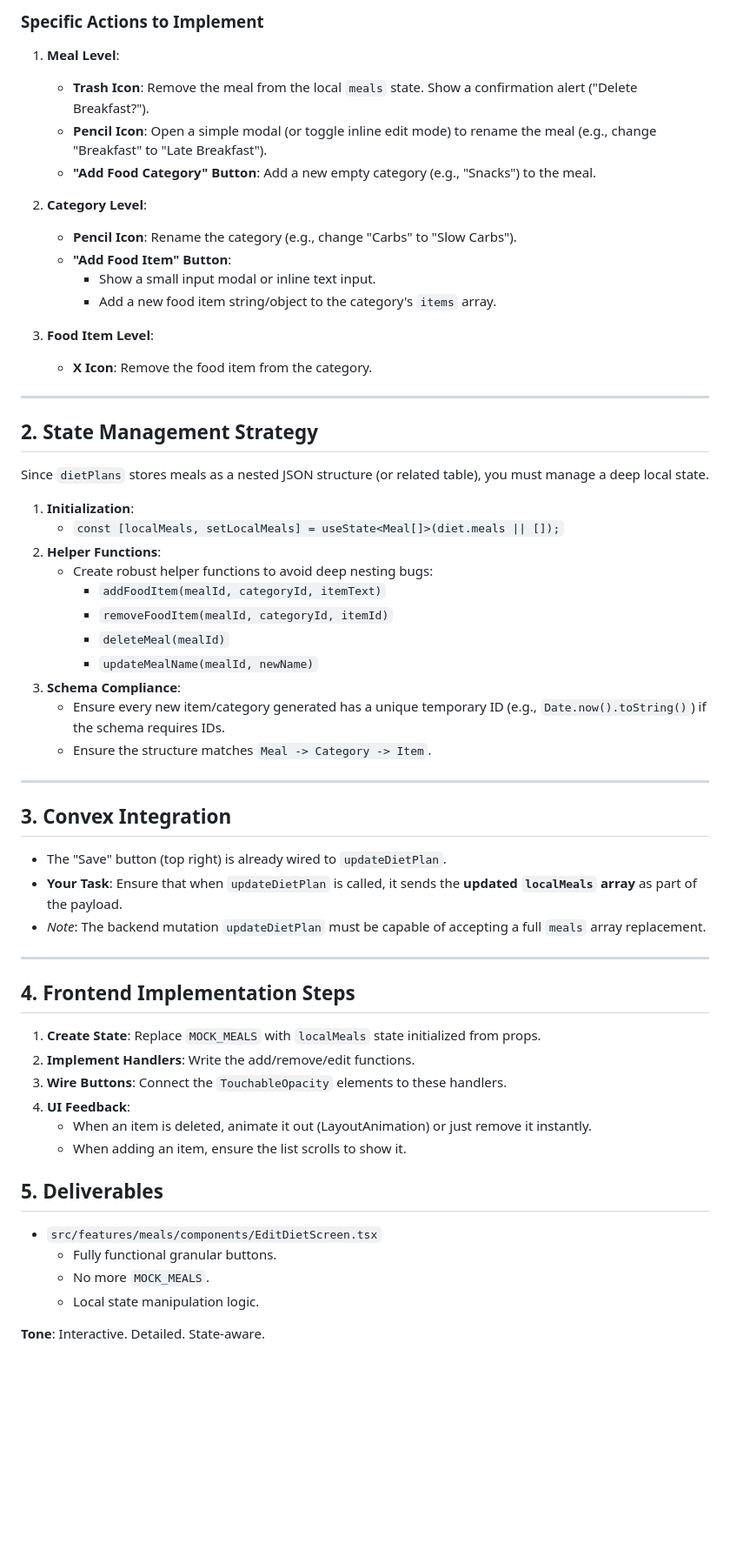
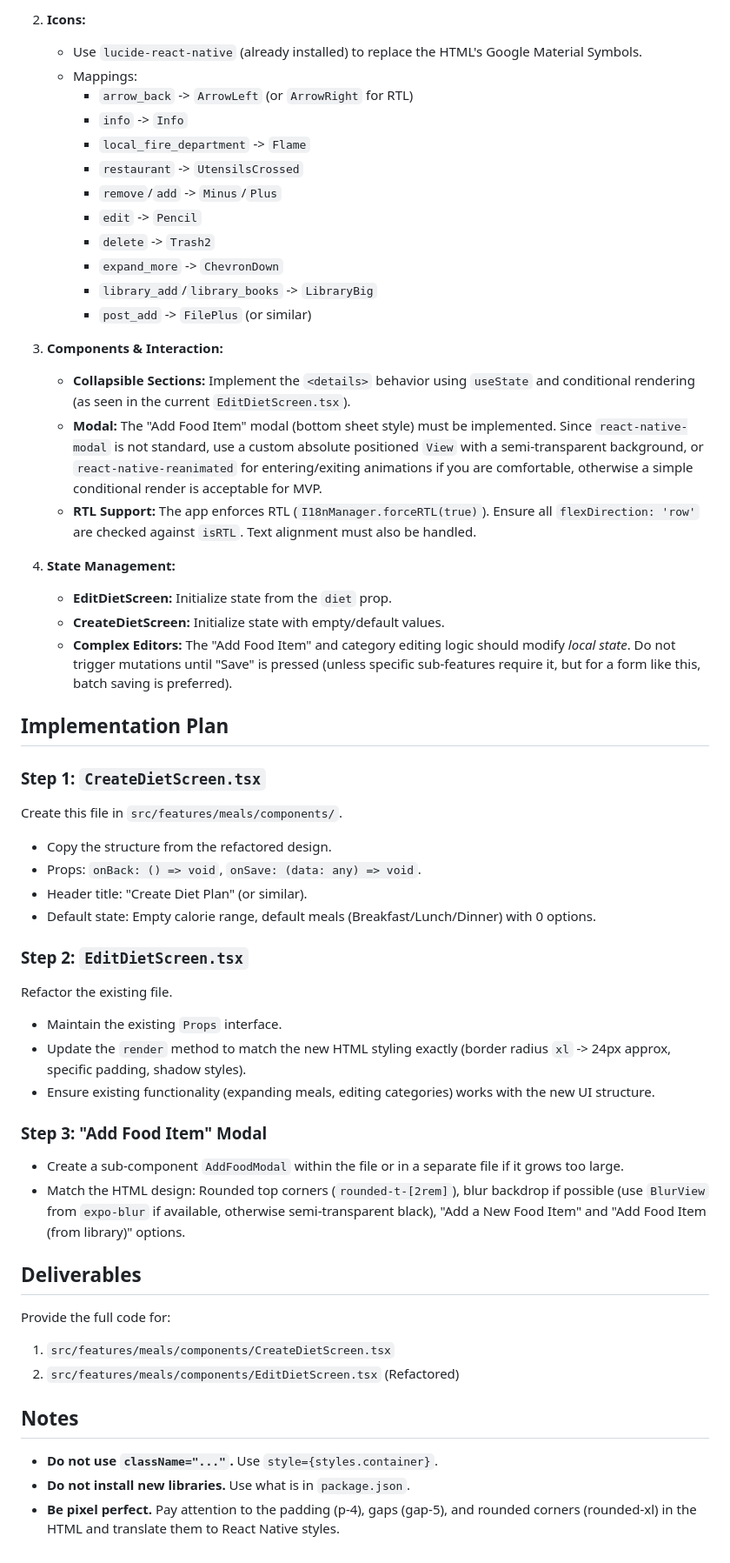
Before and after one commit to OmarBoshnak/wellfitgo, a Markdown page: EDIT_DIET_SCREEN_PROMPT.md, the part around one of its changes. Shown at 87% size. Rendered like a GitHub page; blank space fills up the shorter version.

```diff
--- a/EDIT_DIET_SCREEN_PROMPT.md
+++ b/EDIT_DIET_SCREEN_PROMPT.md
@@ -18,63 +63,53 @@ The changes will be persisted to Convex only when the main "Save" button is clic
 
-### Specific Actions to Implement
+2.  **Icons:**
+    *   Use `lucide-react-native` (already installed) to replace the HTML's Google Material Symbols.
+    *   Mappings:
+        *   `arrow_back` -> `ArrowLeft` (or `ArrowRight` for RTL)
+        *   `info` -> `Info`
+        *   `local_fire_department` -> `Flame`
+        *   `restaurant` -> `UtensilsCrossed`
+        *   `remove`/`add` -> `Minus`/`Plus`
+        *   `edit` -> `Pencil`
+        *   `delete` -> `Trash2`
+        *   `expand_more` -> `ChevronDown`
+        *   `library_add`/`library_books` -> `LibraryBig`
+        *   `post_add` -> `FilePlus` (or similar)
 
-1.  **Meal Level**:
-    *   **Trash Icon**: Remove the meal from the local `meals` state. Show a confirmation alert ("Delete Breakfast?").
-    *   **Pencil Icon**: Open a simple modal (or toggle inline edit mode) to rename the meal (e.g., change "Breakfast" to "Late Breakfast").
-    *   **"Add Food Category" Button**: Add a new empty category (e.g., "Snacks") to the meal.
+3.  **Components & Interaction:**
+    *   **Collapsible Sections:** Implement the `<details>` behavior using `useState` and conditional rendering (as seen in the current `EditDietScreen.tsx`).
+    *   **Modal:** The "Add Food Item" modal (bottom sheet style) must be implemented. Since `react-native-modal` is not standard, use a custom absolute positioned `View` with a semi-transparent background, or `react-native-reanimated` for entering/exiting animations if you are comfortable, otherwise a simple conditional render is acceptable for MVP.
+    *   **RTL Support:** The app enforces RTL (`I18nManager.forceRTL(true)`). Ensure all `flexDirection: 'row'` are checked against `isRTL`. Text alignment must also be handled.
 
-2.  **Category Level**:
-    *   **Pencil Icon**: Rename the category (e.g., change "Carbs" to "Slow Carbs").
-    *   **"Add Food Item" Button**:
-        *   Show a small input modal or inline text input.
-        *   Add a new food item string/object to the category's `items` array.
+4.  **State Management:**
+    *   **EditDietScreen:** Initialize state from the `diet` prop.
+    *   **CreateDietScreen:** Initialize state with empty/default values.
+    *   **Complex Editors:** The "Add Food Item" and category editing logic should modify *local state*. Do not trigger mutations until "Save" is pressed (unless specific sub-features require it, but for a form like this, batch saving is preferred).
 
-3.  **Food Item Level**:
-    *   **X Icon**: Remove the food item from the category.
+## Implementation Plan
 
----
+### Step 1: `CreateDietScreen.tsx`
+Create this file in `src/features/meals/components/`.
+*   Copy the structure from the refactored design.
+*   Props: `onBack: () => void`, `onSave: (data: any) => void`.
+*   Header title: "Create Diet Plan" (or similar).
+*   Default state: Empty calorie range, default meals (Breakfast/Lunch/Dinner) with 0 options.
 
-## 2. State Management Strategy
+### Step 2: `EditDietScreen.tsx`
+Refactor the existing file.
+*   Maintain the existing `Props` interface.
+*   Update the `render` method to match the new HTML styling exactly (border radius `xl` -> 24px approx, specific padding, shadow styles).
+*   Ensure existing functionality (expanding meals, editing categories) works with the new UI structure.
 
-Since `dietPlans` stores meals as a nested JSON structure (or related table), you must manage a deep local state.
+### Step 3: "Add Food Item" Modal
+*   Create a sub-component `AddFoodModal` within the file or in a separate file if it grows too large.
+*   Match the HTML design: Rounded top corners (`rounded-t-[2rem]`), blur backdrop if possible (use `BlurView` from `expo-blur` if available, otherwise semi-transparent black), "Add a New Food Item" and "Add Food Item (from library)" options.
 
-1.  **Initialization**:
-    *   `const [localMeals, setLocalMeals] = useState<Meal[]>(diet.meals || []);`
-2.  **Helper Functions**:
-    *   Create robust helper functions to avoid deep nesting bugs:
-        *   `addFoodItem(mealId, categoryId, itemText)`
-        *   `removeFoodItem(mealId, categoryId, itemId)`
-        *   `deleteMeal(mealId)`
-        *   `updateMealName(mealId, newName)`
-3.  **Schema Compliance**:
-    *   Ensure every new item/category generated has a unique temporary ID (e.g., `Date.now().toString()`) if the schema requires IDs.
-    *   Ensure the structure matches `Meal -> Category -> Item`.
+## Deliverables
+Provide the full code for:
+1.  `src/features/meals/components/CreateDietScreen.tsx`
+2.  `src/features/meals/components/EditDietScreen.tsx` (Refactored)
 
----
-
-## 3. Convex Integration
-
-*   The "Save" button (top right) is already wired to `updateDietPlan`.
-*   **Your Task**: Ensure that when `updateDietPlan` is called, it sends the **updated `localMeals` array** as part of the payload.
-*   *Note*: The backend mutation `updateDietPlan` must be capable of accepting a full `meals` array replacement.
-
----
-
-## 4. Frontend Implementation Steps
-
-1.  **Create State**: Replace `MOCK_MEALS` with `localMeals` state initialized from props.
-2.  **Implement Handlers**: Write the add/remove/edit functions.
-3.  **Wire Buttons**: Connect the `TouchableOpacity` elements to these handlers.
-4.  **UI Feedback**:
-    *   When an item is deleted, animate it out (LayoutAnimation) or just remove it instantly.
-    *   When adding an item, ensure the list scrolls to show it.
-
-## 5. Deliverables
-
-- `src/features/meals/components/EditDietScreen.tsx`
-    - Fully functional granular buttons.
-    - No more `MOCK_MEALS`.
-    - Local state manipulation logic.
-
-**Tone**:
-Interactive. Detailed. State-aware.
+## Notes
+*   **Do not use `className="..."`.** Use `style={styles.container}`.
+*   **Do not install new libraries.** Use what is in `package.json`.
+*   **Be pixel perfect.** Pay attention to the padding (p-4), gaps (gap-5), and rounded corners (rounded-xl) in the HTML and translate them to React Native styles.
```
Also changed, not shown: other parts of EDIT_DIET_SCREEN_PROMPT.md (+57 -12 lines).
